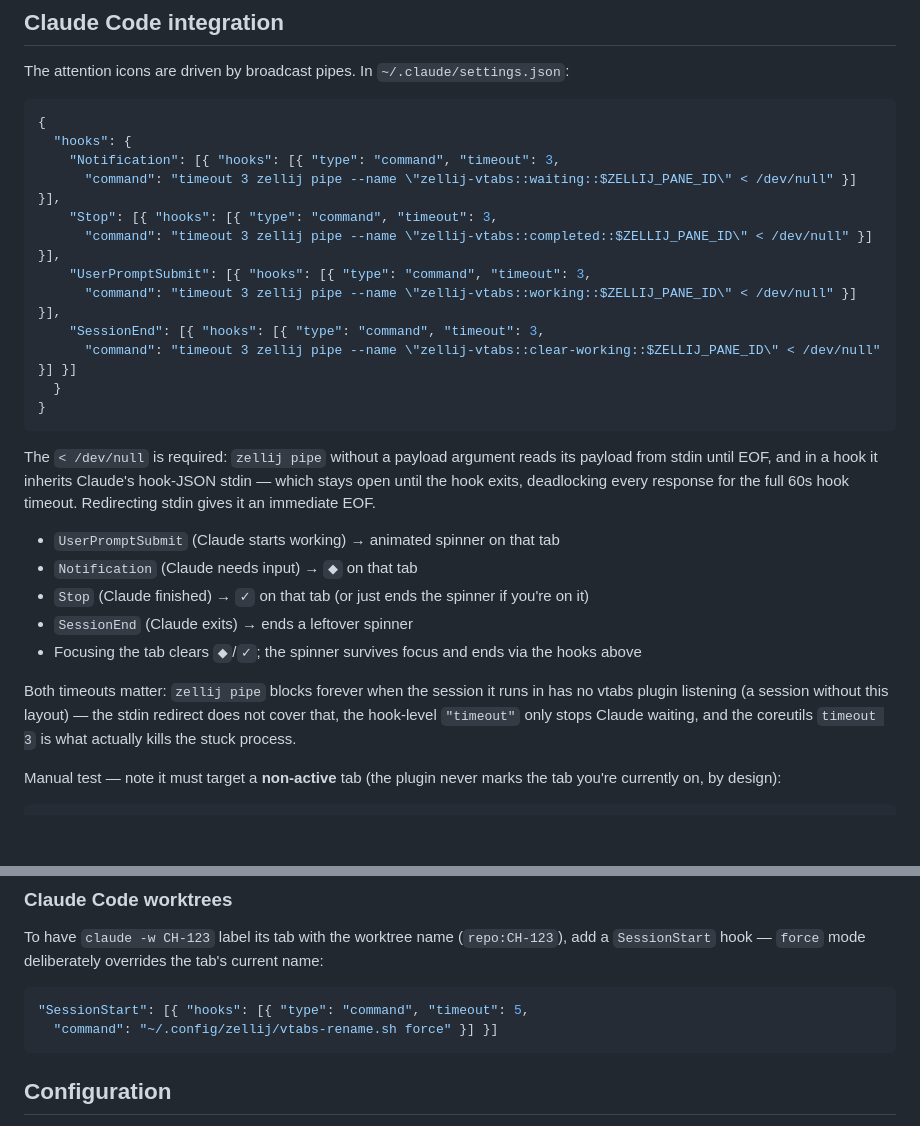
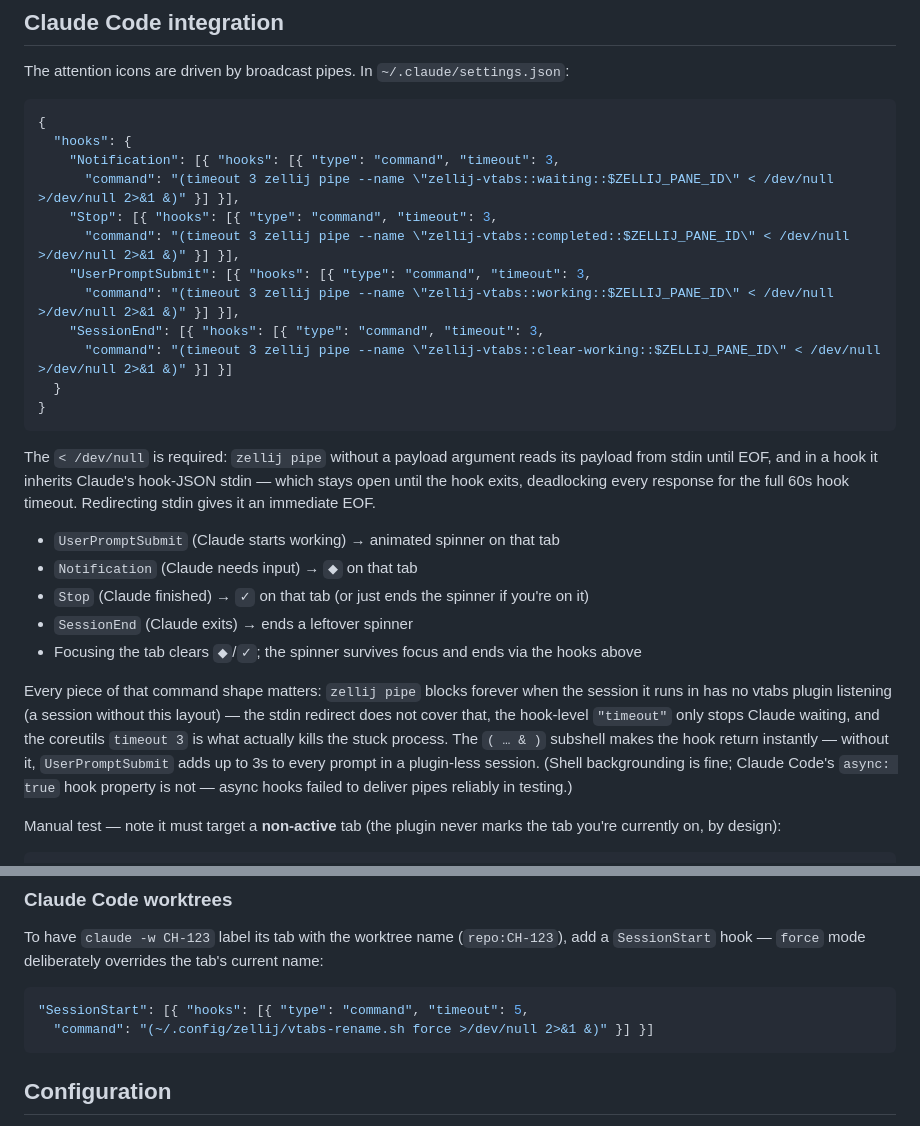
Before and after one commit to otezz/zellij-vtabs, a Markdown page: README.md, 2 parts joined by grey strips. Drawn GitHub-style; blank space fills up the shorter version.

Commit message:
README: background the hook pipe commands
The synchronous form added up to 3s latency to every prompt
(UserPromptSubmit) in sessions without the vtabs plugin listening. A
( ... & ) subshell returns instantly while coreutils timeout still
reaps a stuck pipe; delivery verified. Claude Code's async:true hook
property is NOT equivalent — it broke pipe delivery in testing.

Co-Authored-By: Claude Fable 5 <noreply@anthropic.com>
Claude-Session: https://claude.ai/code/session_01TQ5sVZPt6RZmydziHssUUU

````diff
--- a/README.md
+++ b/README.md
@@ -103,13 +103,13 @@ The attention icons are driven by broadcast pipes. In `~/.claude/settings.json`:
 {
   "hooks": {
     "Notification": [{ "hooks": [{ "type": "command", "timeout": 3,
-      "command": "timeout 3 zellij pipe --name \"zellij-vtabs::waiting::$ZELLIJ_PANE_ID\" < /dev/null" }] }],
+      "command": "(timeout 3 zellij pipe --name \"zellij-vtabs::waiting::$ZELLIJ_PANE_ID\" < /dev/null >/dev/null 2>&1 &)" }] }],
     "Stop": [{ "hooks": [{ "type": "command", "timeout": 3,
-      "command": "timeout 3 zellij pipe --name \"zellij-vtabs::completed::$ZELLIJ_PANE_ID\" < /dev/null" }] }],
+      "command": "(timeout 3 zellij pipe --name \"zellij-vtabs::completed::$ZELLIJ_PANE_ID\" < /dev/null >/dev/null 2>&1 &)" }] }],
     "UserPromptSubmit": [{ "hooks": [{ "type": "command", "timeout": 3,
-      "command": "timeout 3 zellij pipe --name \"zellij-vtabs::working::$ZELLIJ_PANE_ID\" < /dev/null" }] }],
+      "command": "(timeout 3 zellij pipe --name \"zellij-vtabs::working::$ZELLIJ_PANE_ID\" < /dev/null >/dev/null 2>&1 &)" }] }],
     "SessionEnd": [{ "hooks": [{ "type": "command", "timeout": 3,
-      "command": "timeout 3 zellij pipe --name \"zellij-vtabs::clear-working::$ZELLIJ_PANE_ID\" < /dev/null" }] }]
+      "command": "(timeout 3 zellij pipe --name \"zellij-vtabs::clear-working::$ZELLIJ_PANE_ID\" < /dev/null >/dev/null 2>&1 &)" }] }]
   }
 }
 ```
@@ -125,10 +125,13 @@ stdin gives it an immediate EOF.
 - `SessionEnd` (Claude exits) → ends a leftover spinner
 - Focusing the tab clears `◆`/`✓`; the spinner survives focus and ends via the hooks above
 
-Both timeouts matter: `zellij pipe` blocks forever when the session it runs in has no
-vtabs plugin listening (a session without this layout) — the stdin redirect does not
-cover that, the hook-level `"timeout"` only stops Claude waiting, and the coreutils
-`timeout 3` is what actually kills the stuck process.
+Every piece of that command shape matters: `zellij pipe` blocks forever when the session
+it runs in has no vtabs plugin listening (a session without this layout) — the stdin
+redirect does not cover that, the hook-level `"timeout"` only stops Claude waiting, and
+the coreutils `timeout 3` is what actually kills the stuck process. The `( … & )` subshell
+makes the hook return instantly — without it, `UserPromptSubmit` adds up to 3s to every
+prompt in a plugin-less session. (Shell backgrounding is fine; Claude Code's `async: true`
+hook property is not — async hooks failed to deliver pipes reliably in testing.)
 
 Manual test — note it must target a **non-active** tab (the plugin never marks the tab you're
 currently on, by design):
@@ -176,7 +179,7 @@ To have `claude -w CH-123` label its tab with the worktree name (`repo:CH-123`),
 
 ```json
 "SessionStart": [{ "hooks": [{ "type": "command", "timeout": 5,
-  "command": "~/.config/zellij/vtabs-rename.sh force" }] }]
+  "command": "(~/.config/zellij/vtabs-rename.sh force >/dev/null 2>&1 &)" }] }]
 ```
 
 ## Configuration
````
